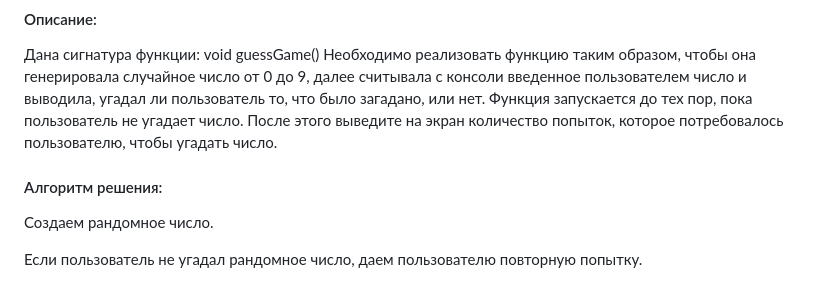
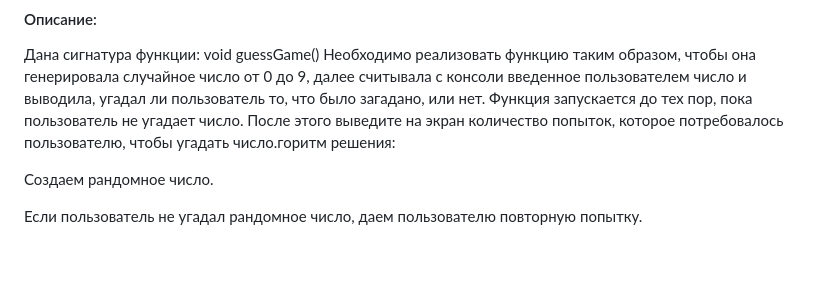
Before and after one commit to JohnStarfarer/cpp, a Markdown page: README.md, the part around the change. Drawn GitHub-style; blank space fills up the shorter version.

Commit message:
readme 3.0/4

```diff
--- a/README.md
+++ b/README.md
@@ -581,9 +581,7 @@ void leftTriangle(int x){ // 3 8
 число и выводила, угадал ли пользователь то, что было загадано, или нет.
 Функция запускается до тех пор, пока пользователь не угадает число. После
 этого выведите на экран количество попыток, которое потребовалось
-пользователю, чтобы угадать число.
-
-#### Алгоритм решения:
+пользователю, чтобы угадать число.горитм решения:
 
 Создаем рандомное число.
 
```
